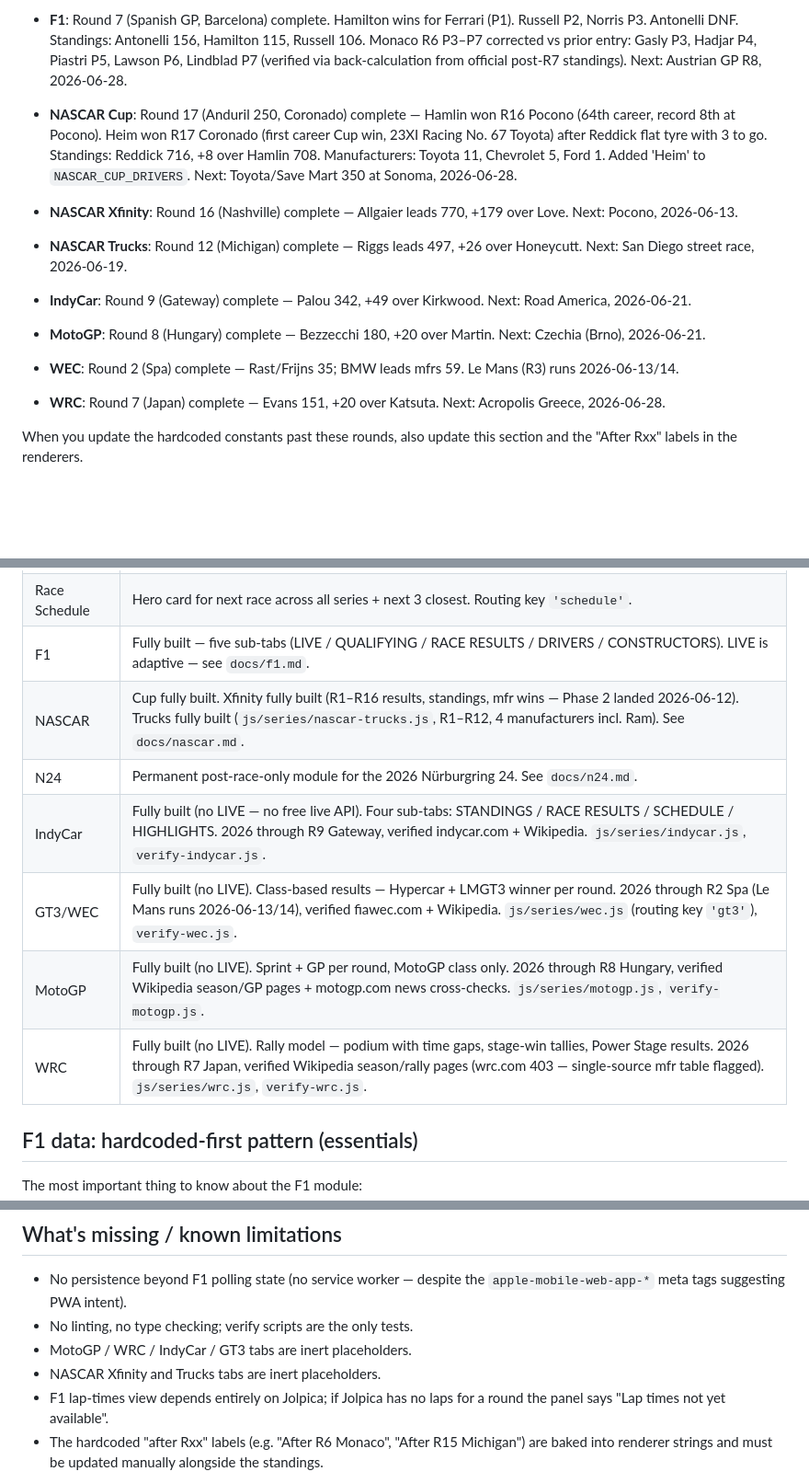
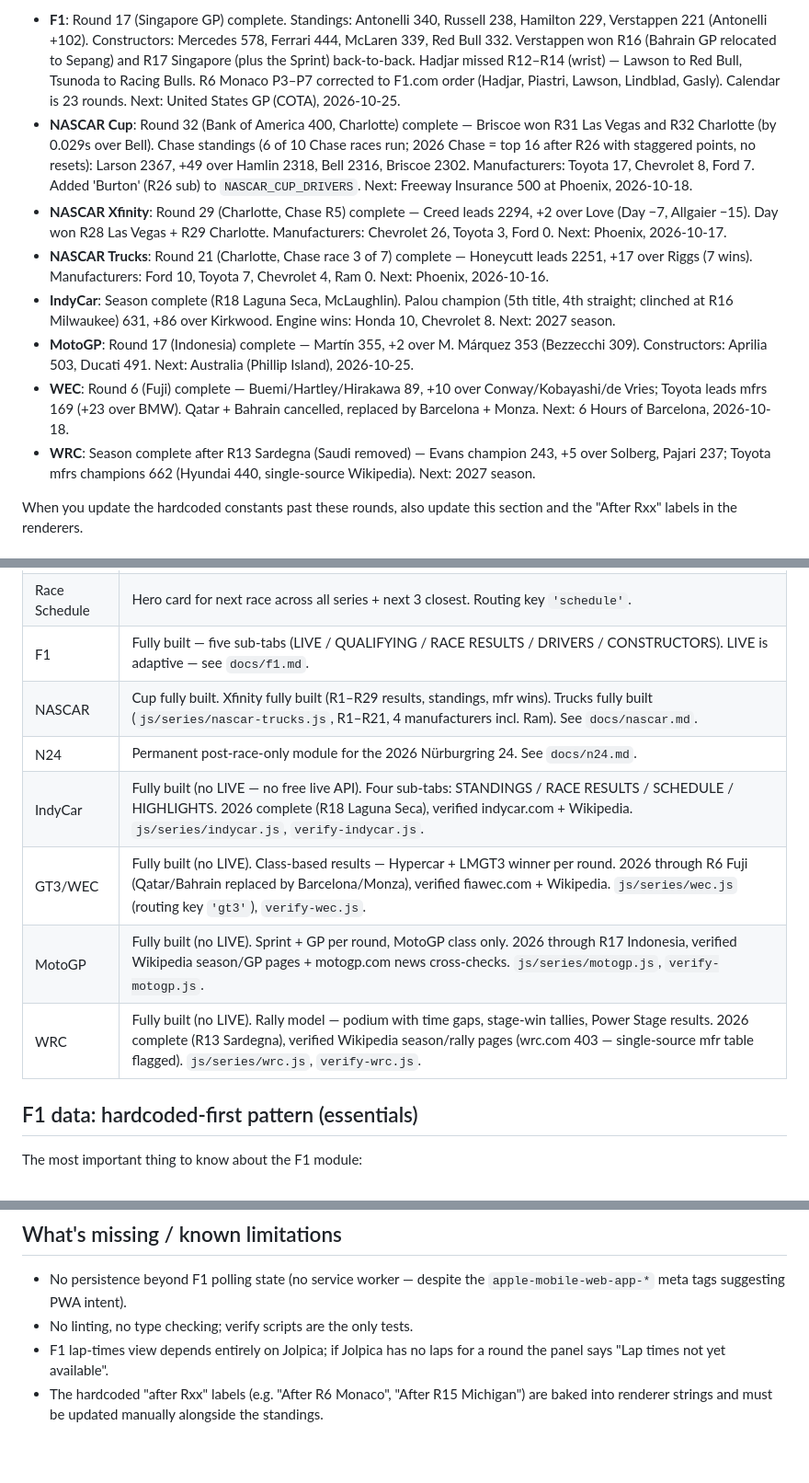
Before and after one commit to JackH421/TraxStat, a Markdown page: CLAUDE.md, 3 parts joined by grey strips. Shown at 92% size. Drawn GitHub-style; blank space fills up the shorter version.

Commit message:
docs: update season state through 2026-10-14
All seven series current; IndyCar + WRC seasons complete. Drop
stale 'inert placeholder' limitations for built series.

Co-Authored-By: Claude Opus 5.5 <noreply@anthropic.com>
Claude-Session: https://claude.ai/code/session_01RfBMFgTP7tLMnVvAWquxe8

```diff
--- a/CLAUDE.md
+++ b/CLAUDE.md
@@ -103,13 +103,12 @@ Report the output before declaring the change done. If a check fails, **fix it b
 
-- **F1**: Round 7 (Spanish GP, Barcelona) complete. Hamilton wins for Ferrari (P1). Russell P2, Norris P3. Antonelli DNF. Standings: Antonelli 156, Hamilton 115, Russell 106. Monaco R6 P3–P7 corrected vs prior entry: Gasly P3, Hadjar P4, Piastri P5, Lawson P6, Lindblad P7 (verified via back-calculation from official post-R7 standings). Next: Austrian GP R8, 2026-06-28.
-- **NASCAR Cup**: Round 17 (Anduril 250, Coronado) complete — Hamlin won R16 Pocono (64th career, record 8th at Pocono). Heim won R17 Coronado (first career Cup win, 23XI Racing No. 67 Toyota) after Reddick flat tyre with 3 to go. Standings: Reddick 716, +8 over Hamlin 708. Manufacturers: Toyota 11, Chevrolet 5, Ford 1. Added 'Heim' to `NASCAR_CUP_DRIVERS`. Next: Toyota/Save Mart 350 at Sonoma, 2026-06-28.
-
-- **NASCAR Xfinity**: Round 16 (Nashville) complete — Allgaier leads 770, +179 over Love. Next: Pocono, 2026-06-13.
-- **NASCAR Trucks**: Round 12 (Michigan) complete — Riggs leads 497, +26 over Honeycutt. Next: San Diego street race, 2026-06-19.
-- **IndyCar**: Round 9 (Gateway) complete — Palou 342, +49 over Kirkwood. Next: Road America, 2026-06-21.
-- **MotoGP**: Round 8 (Hungary) complete — Bezzecchi 180, +20 over Martin. Next: Czechia (Brno), 2026-06-21.
-- **WEC**: Round 2 (Spa) complete — Rast/Frijns 35; BMW leads mfrs 59. Le Mans (R3) runs 2026-06-13/14.
-- **WRC**: Round 7 (Japan) complete — Evans 151, +20 over Katsuta. Next: Acropolis Greece, 2026-06-28.
+- **F1**: Round 17 (Singapore GP) complete. Standings: Antonelli 340, Russell 238, Hamilton 229, Verstappen 221 (Antonelli +102). Constructors: Mercedes 578, Ferrari 444, McLaren 339, Red Bull 332. Verstappen won R16 (Bahrain GP relocated to Sepang) and R17 Singapore (plus the Sprint) back-to-back. Hadjar missed R12–R14 (wrist) — Lawson to Red Bull, Tsunoda to Racing Bulls. R6 Monaco P3–P7 corrected to F1.com order (Hadjar, Piastri, Lawson, Lindblad, Gasly). Calendar is 23 rounds. Next: United States GP (COTA), 2026-10-25.
+- **NASCAR Cup**: Round 32 (Bank of America 400, Charlotte) complete — Briscoe won R31 Las Vegas and R32 Charlotte (by 0.029s over Bell). Chase standings (6 of 10 Chase races run; 2026 Chase = top 16 after R26 with staggered points, no resets): Larson 2367, +49 over Hamlin 2318, Bell 2316, Briscoe 2302. Manufacturers: Toyota 17, Chevrolet 8, Ford 7. Added 'Burton' (R26 sub) to `NASCAR_CUP_DRIVERS`. Next: Freeway Insurance 500 at Phoenix, 2026-10-18.
+- **NASCAR Xfinity**: Round 29 (Charlotte, Chase R5) complete — Creed leads 2294, +2 over Love (Day −7, Allgaier −15). Day won R28 Las Vegas + R29 Charlotte. Manufacturers: Chevrolet 26, Toyota 3, Ford 0. Next: Phoenix, 2026-10-17.
+- **NASCAR Trucks**: Round 21 (Charlotte, Chase race 3 of 7) complete — Honeycutt leads 2251, +17 over Riggs (7 wins). Manufacturers: Ford 10, Toyota 7, Chevrolet 4, Ram 0. Next: Phoenix, 2026-10-16.
+- **IndyCar**: Season complete (R18 Laguna Seca, McLaughlin). Palou champion (5th title, 4th straight; clinched at R16 Milwaukee) 631, +86 over Kirkwood. Engine wins: Honda 10, Chevrolet 8. Next: 2027 season.
+- **MotoGP**: Round 17 (Indonesia) complete — Martín 355, +2 over M. Márquez 353 (Bezzecchi 309). Constructors: Aprilia 503, Ducati 491. Next: Australia (Phillip Island), 2026-10-25.
+- **WEC**: Round 6 (Fuji) complete — Buemi/Hartley/Hirakawa 89, +10 over Conway/Kobayashi/de Vries; Toyota leads mfrs 169 (+23 over BMW). Qatar + Bahrain cancelled, replaced by Barcelona + Monza. Next: 6 Hours of Barcelona, 2026-10-18.
+- **WRC**: Season complete after R13 Sardegna (Saudi removed) — Evans champion 243, +5 over Solberg, Pajari 237; Toyota mfrs champions 662 (Hyundai 440, single-source Wikipedia). Next: 2027 season.
 
 When you update the hardcoded constants past these rounds, also update this section and the "After Rxx" labels in the renderers.
 
@@ -197,12 +196,12 @@ core.js → series/f1.js → series/nascar.js → series/nascar-xfinity.js → s
 | Home | Default landing — news feed. Featured carousel + championship snapshot (F1 + NASCAR) + 8-card article feed. See `js/home.js`. |
 | Race Schedule | Hero card for next race across all series + next 3 closest. Routing key `'schedule'`. |
 | F1 | Fully built — five sub-tabs (LIVE / QUALIFYING / RACE RESULTS / DRIVERS / CONSTRUCTORS). LIVE is adaptive — see `docs/f1.md`. |
-| NASCAR | Cup fully built. Xfinity fully built (R1–R16 results, standings, mfr wins — Phase 2 landed 2026-06-12). Trucks fully built (`js/series/nascar-trucks.js`, R1–R12, 4 manufacturers incl. Ram). See `docs/nascar.md`. |
+| NASCAR | Cup fully built. Xfinity fully built (R1–R29 results, standings, mfr wins). Trucks fully built (`js/series/nascar-trucks.js`, R1–R21, 4 manufacturers incl. Ram). See `docs/nascar.md`. |
 | N24 | Permanent post-race-only module for the 2026 Nürburgring 24. See `docs/n24.md`. |
-| IndyCar | Fully built (no LIVE — no free live API). Four sub-tabs: STANDINGS / RACE RESULTS / SCHEDULE / HIGHLIGHTS. 2026 through R9 Gateway, verified indycar.com + Wikipedia. `js/series/indycar.js`, `verify-indycar.js`. |
-| GT3/WEC | Fully built (no LIVE). Class-based results — Hypercar + LMGT3 winner per round. 2026 through R2 Spa (Le Mans runs 2026-06-13/14), verified fiawec.com + Wikipedia. `js/series/wec.js` (routing key `'gt3'`), `verify-wec.js`. |
-| MotoGP | Fully built (no LIVE). Sprint + GP per round, MotoGP class only. 2026 through R8 Hungary, verified Wikipedia season/GP pages + motogp.com news cross-checks. `js/series/motogp.js`, `verify-motogp.js`. |
-| WRC | Fully built (no LIVE). Rally model — podium with time gaps, stage-win tallies, Power Stage results. 2026 through R7 Japan, verified Wikipedia season/rally pages (wrc.com 403 — single-source mfr table flagged). `js/series/wrc.js`, `verify-wrc.js`. |
+| IndyCar | Fully built (no LIVE — no free live API). Four sub-tabs: STANDINGS / RACE RESULTS / SCHEDULE / HIGHLIGHTS. 2026 complete (R18 Laguna Seca), verified indycar.com + Wikipedia. `js/series/indycar.js`, `verify-indycar.js`. |
+| GT3/WEC | Fully built (no LIVE). Class-based results — Hypercar + LMGT3 winner per round. 2026 through R6 Fuji (Qatar/Bahrain replaced by Barcelona/Monza), verified fiawec.com + Wikipedia. `js/series/wec.js` (routing key `'gt3'`), `verify-wec.js`. |
+| MotoGP | Fully built (no LIVE). Sprint + GP per round, MotoGP class only. 2026 through R17 Indonesia, verified Wikipedia season/GP pages + motogp.com news cross-checks. `js/series/motogp.js`, `verify-motogp.js`. |
+| WRC | Fully built (no LIVE). Rally model — podium with time gaps, stage-win tallies, Power Stage results. 2026 complete (R13 Sardegna), verified Wikipedia season/rally pages (wrc.com 403 — single-source mfr table flagged). `js/series/wrc.js`, `verify-wrc.js`. |
 
 ## F1 data: hardcoded-first pattern (essentials)
 
@@ -241,7 +240,5 @@ Entirely hardcoded in `js/series/nascar.js` — no NASCAR API call anywhere. Fiv
 
 - No persistence beyond F1 polling state (no service worker — despite the `apple-mobile-web-app-*` meta tags suggesting PWA intent).
 - No linting, no type checking; verify scripts are the only tests.
-- MotoGP / WRC / IndyCar / GT3 tabs are inert placeholders.
-- NASCAR Xfinity and Trucks tabs are inert placeholders.
 - F1 lap-times view depends entirely on Jolpica; if Jolpica has no laps for a round the panel says "Lap times not yet available".
 - The hardcoded "after Rxx" labels (e.g. "After R6 Monaco", "After R15 Michigan") are baked into renderer strings and must be updated manually alongside the standings.
```
Also changed, not shown: other parts of CLAUDE.md (+1 -1 lines).
